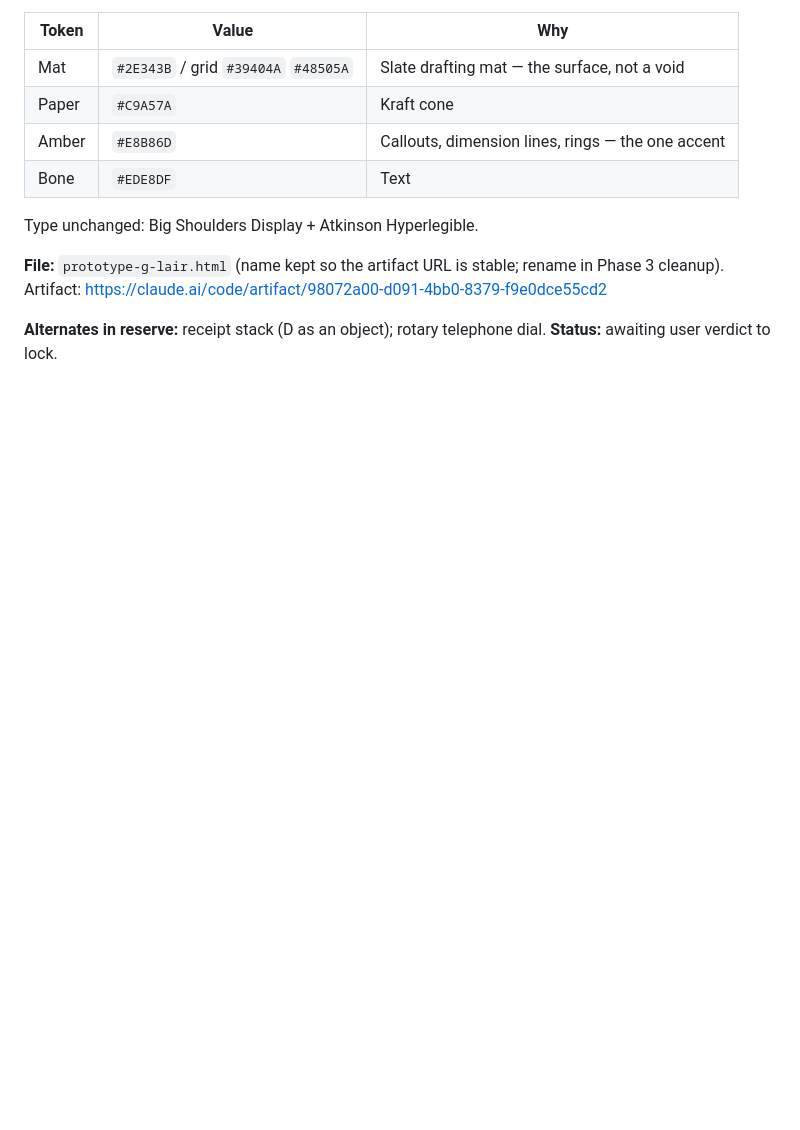
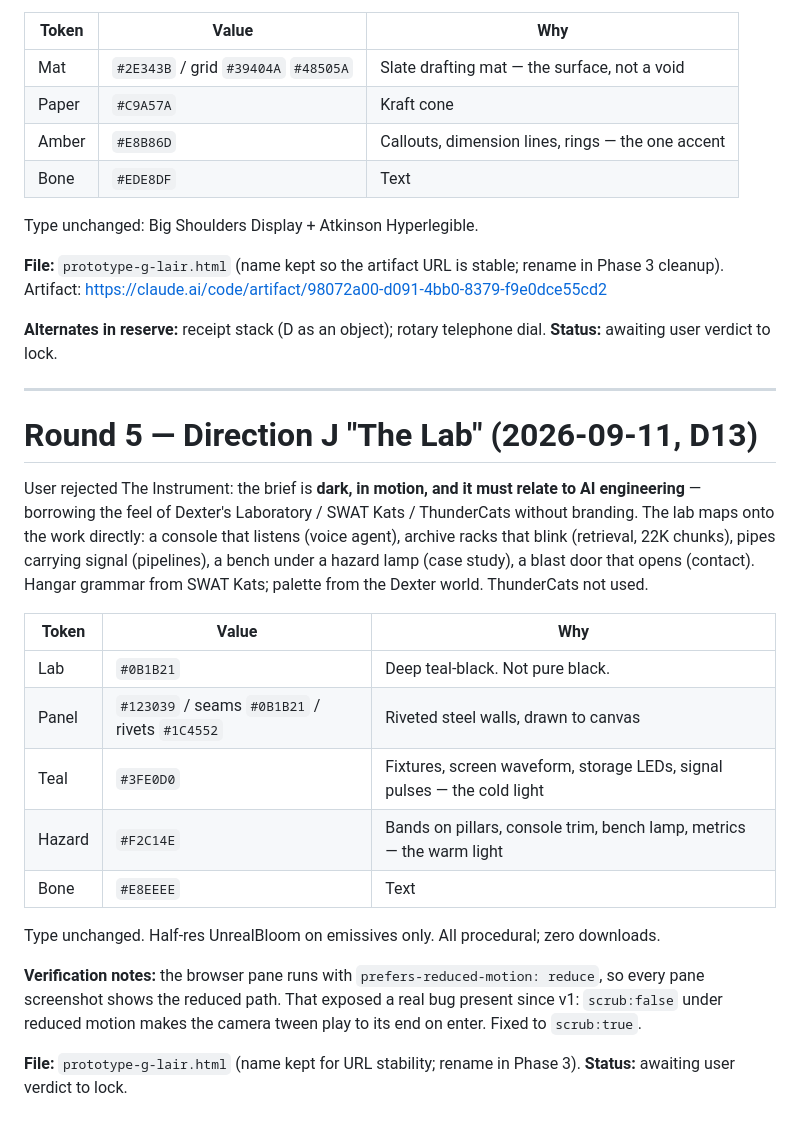
Before and after one commit to JamilRaza001/portfolio, a Markdown page: docs/design/DIRECTIONS.md, the part around the change. Rendered like a GitHub page; blank space fills up the shorter version.

Commit message:
Record Direction J in DIRECTIONS.md and PROGRESS.md
Co-Authored-By: Claude Fable 5.1 <noreply@anthropic.com>

```diff
--- a/docs/design/DIRECTIONS.md
+++ b/docs/design/DIRECTIONS.md
@@ -188,3 +188,31 @@ cleanup). Artifact: https://claude.ai/code/artifact/98072a00-d091-4bb0-8379-f9e0
 
 **Alternates in reserve:** receipt stack (D as an object); rotary telephone dial.
 **Status:** awaiting user verdict to lock.
+
+---
+
+# Round 5 — Direction J "The Lab" (2026-09-11, D13)
+
+User rejected The Instrument: the brief is **dark, in motion, and it must relate to AI
+engineering** — borrowing the feel of Dexter's Laboratory / SWAT Kats / ThunderCats without
+branding. The lab maps onto the work directly: a console that listens (voice agent), archive
+racks that blink (retrieval, 22K chunks), pipes carrying signal (pipelines), a bench under a
+hazard lamp (case study), a blast door that opens (contact). Hangar grammar from SWAT Kats;
+palette from the Dexter world. ThunderCats not used.
+
+| Token | Value | Why |
+|---|---|---|
+| Lab | `#0B1B21` | Deep teal-black. Not pure black. |
+| Panel | `#123039` / seams `#0B1B21` / rivets `#1C4552` | Riveted steel walls, drawn to canvas |
+| Teal | `#3FE0D0` | Fixtures, screen waveform, storage LEDs, signal pulses — the cold light |
+| Hazard | `#F2C14E` | Bands on pillars, console trim, bench lamp, metrics — the warm light |
+| Bone | `#E8EEEE` | Text |
+
+Type unchanged. Half-res UnrealBloom on emissives only. All procedural; zero downloads.
+
+**Verification notes:** the browser pane runs with `prefers-reduced-motion: reduce`, so every
+pane screenshot shows the reduced path. That exposed a real bug present since v1: `scrub:false`
+under reduced motion makes the camera tween play to its end on enter. Fixed to `scrub:true`.
+
+**File:** `prototype-g-lair.html` (name kept for URL stability; rename in Phase 3).
+**Status:** awaiting user verdict to lock.
```
Also changed, not shown: docs/PROGRESS.md (+4 -0 lines).
